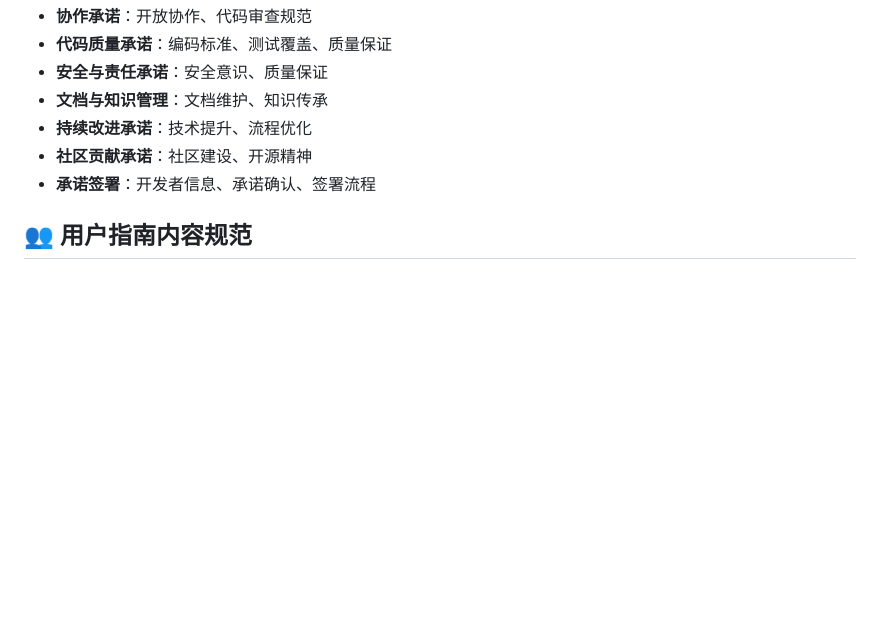
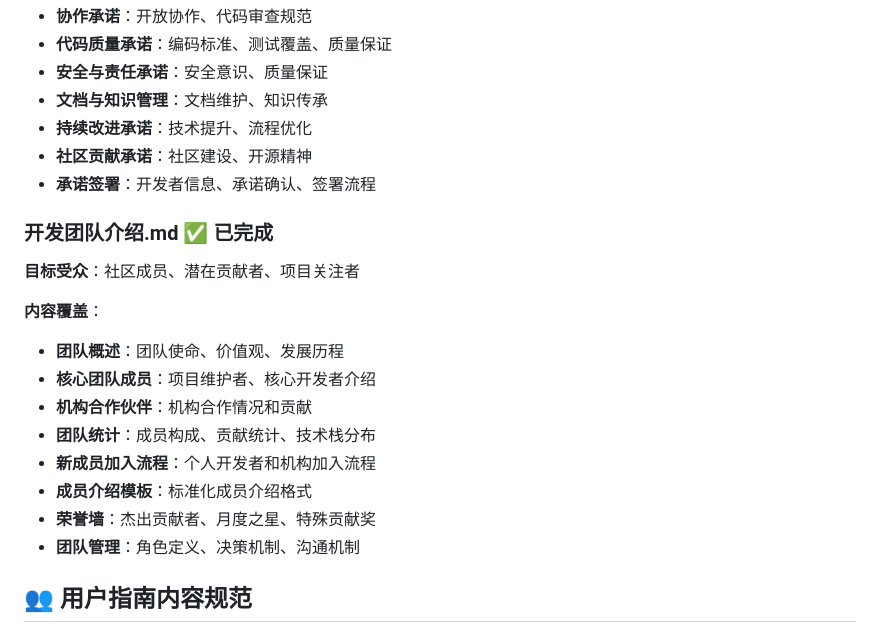
Before and after one commit to GuilinWuGit/VFT_SMF, a Markdown page: docs/DeveloperGuide/文档规划.md, the part around the change. Drawn GitHub-style; blank space fills up the shorter version.

```diff
--- a/docs/DeveloperGuide/文档规划.md
+++ b/docs/DeveloperGuide/文档规划.md
@@ -221,6 +221,19 @@ docs/
 - **社区贡献承诺**：社区建设、开源精神
 - **承诺签署**：开发者信息、承诺确认、签署流程
 
+### 开发团队介绍.md ✅ **已完成**
+**目标受众**：社区成员、潜在贡献者、项目关注者
+
+**内容覆盖**：
+- **团队概述**：团队使命、价值观、发展历程
+- **核心团队成员**：项目维护者、核心开发者介绍
+- **机构合作伙伴**：机构合作情况和贡献
+- **团队统计**：成员构成、贡献统计、技术栈分布
+- **新成员加入流程**：个人开发者和机构加入流程
+- **成员介绍模板**：标准化成员介绍格式
+- **荣誉墙**：杰出贡献者、月度之星、特殊贡献奖
+- **团队管理**：角色定义、决策机制、沟通机制
+
 ## 👥 用户指南内容规范
 
 ### Installation_Guide.md ✅ **已完成**
```
Also changed, not shown: docs/DeveloperGuide/开发团队介绍.md (added, +260 -0 lines).
